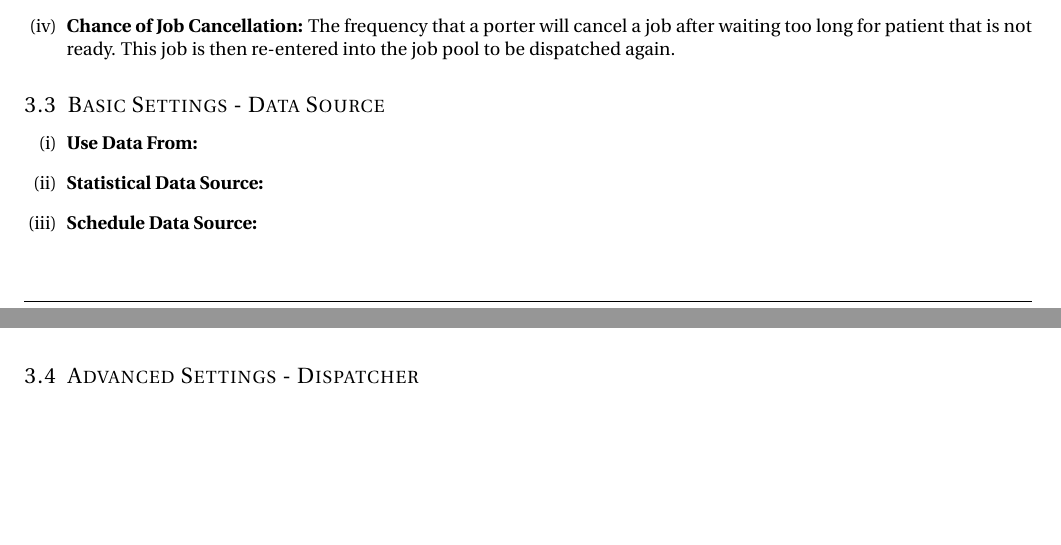
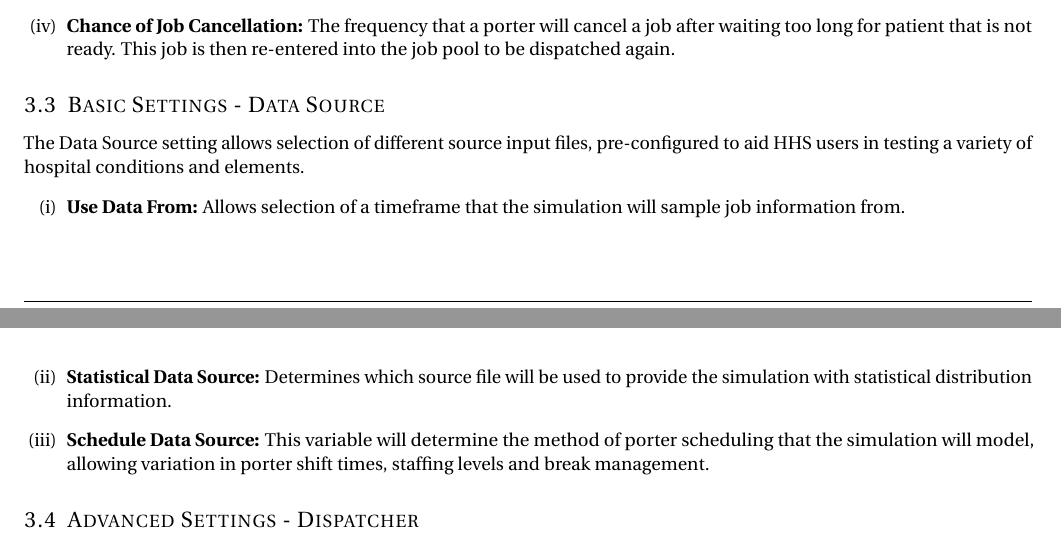
Before and after one commit to vkondrav/Porter-Simulation, a LaTeX document (User Manual Revision 0/UserManual.tex): two parts of pages 3 and 4 of 4, joined at a grey line, cut so that both start at the same text, the shorter picture padded with empty space. Compiled offline with pdfLaTeX.

Commit message:
Quick add of data source info

```diff
--- a/User Manual Revision 0/UserManual.tex
+++ b/User Manual Revision 0/UserManual.tex
@@ -174,10 +174,11 @@ The first step in using the software is to configure the simulation with a serie
 	\end{enumerate}
 
 	\subsection{Basic Settings - Data Source}
+	The Data Source setting allows selection of different source input files, pre-configured to aid HHS users in testing a variety of hospital conditions and elements.
 	\begin{enumerate}[(i)]
-		\item \textbf{Use Data From:}
-		\item \textbf{Statistical Data Source:}
-		\item \textbf{Schedule Data Source:}
+		\item \textbf{Use Data From:} Allows selection of a timeframe that the simulation will sample job information from.
+		\item \textbf{Statistical Data Source:} Determines which source file will be used to provide the simulation with statistical distribution information.
+		\item \textbf{Schedule Data Source:} This variable will determine the method of porter scheduling that the simulation will model, allowing variation in porter shift times, staffing levels and break management.
 	\end{enumerate}
 
 	\subsection{Advanced Settings - Dispatcher}
```
